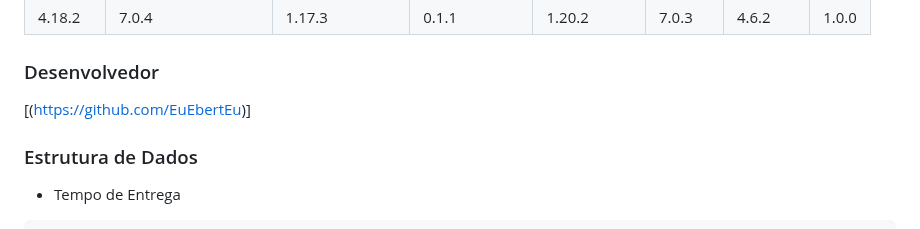
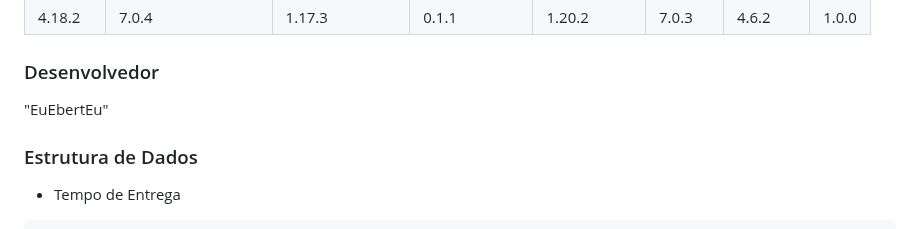
Before and after one commit to Turma-Nassau/Ebert_SiteDoacao, a Markdown page: README.md, the part around the change. GitHub-like rendering.

```diff
--- a/README.md
+++ b/README.md
@@ -74,7 +74,7 @@
 </table>
 
 ### Desenvolvedor
-[(https://github.com/EuEbertEu)]
+"EuEbertEu"
 
 ### Estrutura de Dados
 
```
